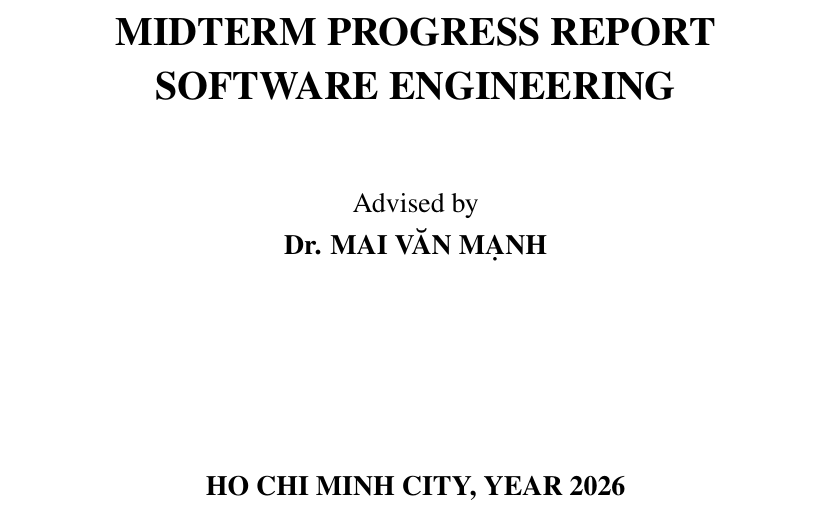
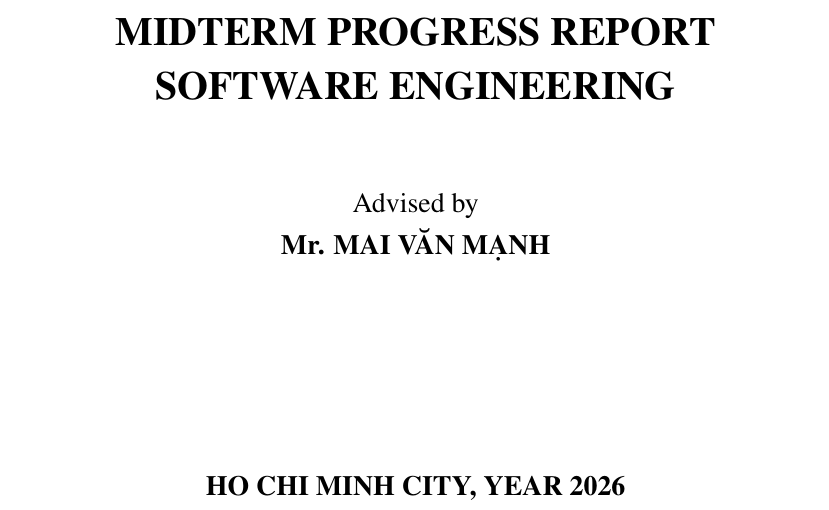
Before and after one commit to VuTanMinh/flash-sale-microservices, a LaTeX document (report/progress/progress-report.tex): part of page 2 of 20, cut so that both start at the same text. Compiled offline with pdfLaTeX.

Commit message:
Reports: teacher addressed as Mr. on the cover; both PDFs rebuilt

```diff
--- a/report/progress/progress-report.tex
+++ b/report/progress/progress-report.tex
@@ -69,7 +69,7 @@
 \vspace{1.4cm}
 {\fontsize{20}{25}\selectfont\bfseries MIDTERM PROGRESS REPORT\\[2pt] SOFTWARE ENGINEERING\par}
 \vspace{1.4cm}
-{\fontsize{14}{17}\selectfont Advised by\\[4pt] \textbf{Dr. MAI VĂN MẠNH}\par}
+{\fontsize{14}{17}\selectfont Advised by\\[4pt] \textbf{Mr. MAI VĂN MẠNH}\par}
 \vfill
 {\fontsize{14}{17}\selectfont\bfseries HO CHI MINH CITY, YEAR 2026\par}
 \end{titlepage}
```
Also changed, not shown: report/report.tex (+1 -1 lines), report/progress/progress-report.pdf, report/report.pdf.
